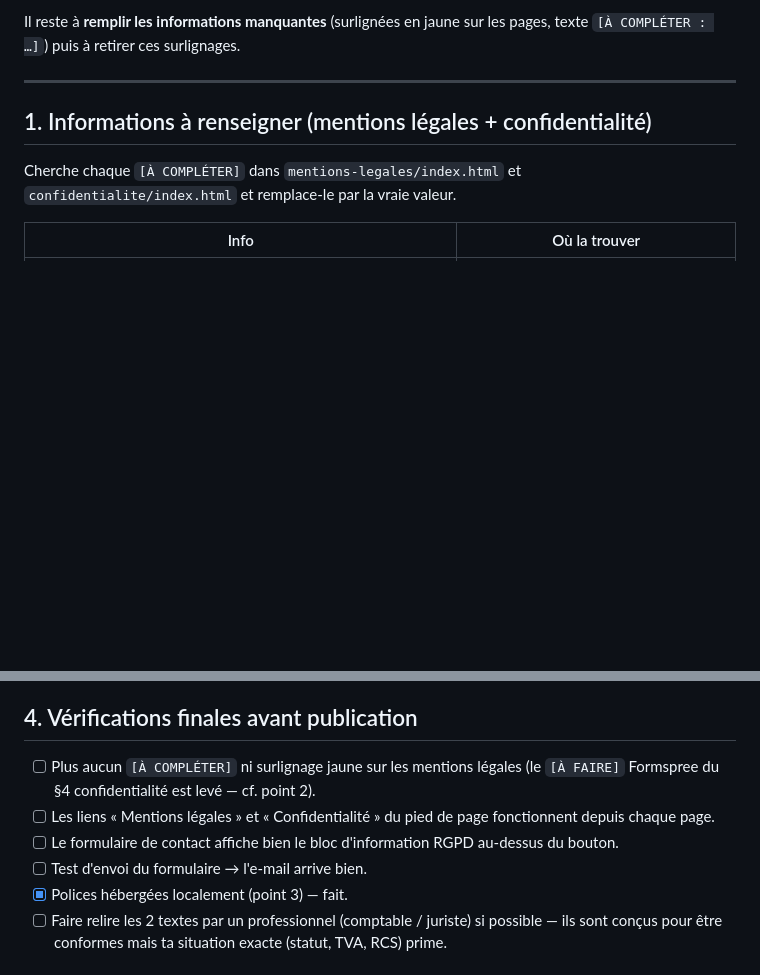
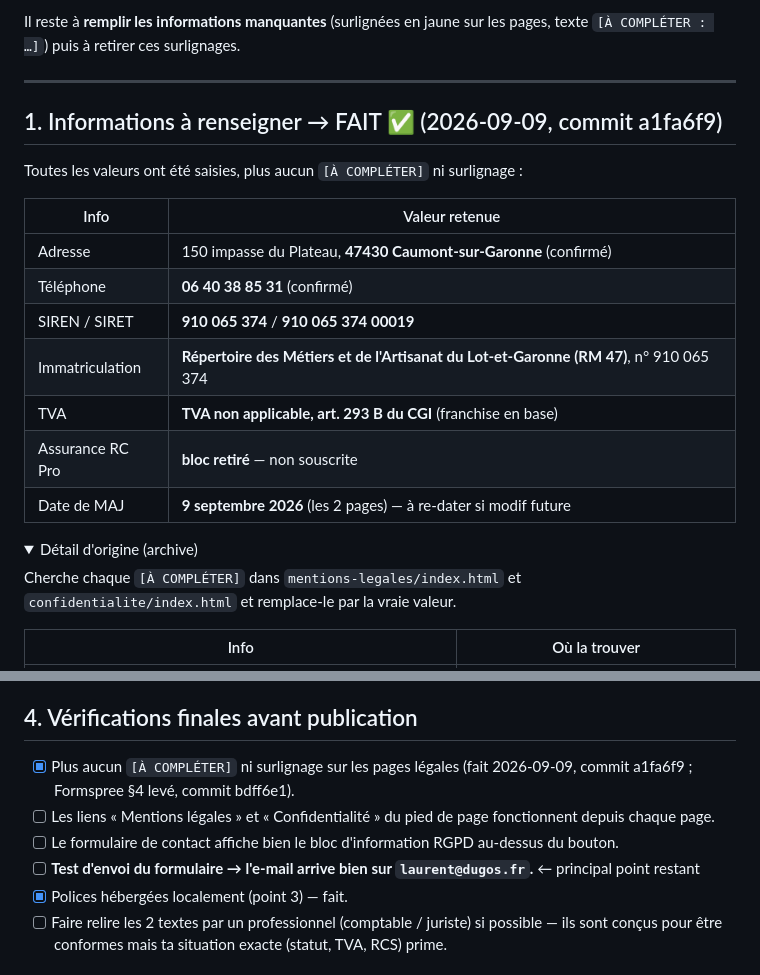
Before and after one commit to clement-gosselin47/dugos-photo, a Markdown page: LEGAL-A-COMPLETER.md, 2 parts joined by grey strips. Rendered like a GitHub page; folded sections open; blank space fills up the shorter version.

Commit message:
docs: LEGAL-A-COMPLETER — marque points 1 et 2 comme faits
Co-Authored-By: Claude Sonnet 5 <noreply@anthropic.com>

```diff
--- a/LEGAL-A-COMPLETER.md
+++ b/LEGAL-A-COMPLETER.md
@@ -9,7 +9,21 @@ pages, texte `[À COMPLÉTER : …]`) puis à retirer ces surlignages.
 
 ---
 
-## 1. Informations à renseigner (mentions légales + confidentialité)
+## 1. Informations à renseigner → FAIT ✅ (2026-09-09, commit a1fa6f9)
+
+Toutes les valeurs ont été saisies, plus aucun `[À COMPLÉTER]` ni surlignage :
+
+| Info | Valeur retenue |
+|---|---|
+| Adresse | 150 impasse du Plateau, **47430 Caumont-sur-Garonne** (confirmé) |
+| Téléphone | **06 40 38 85 31** (confirmé) |
+| SIREN / SIRET | **910 065 374** / **910 065 374 00019** |
+| Immatriculation | **Répertoire des Métiers et de l'Artisanat du Lot-et-Garonne (RM 47)**, n° 910 065 374 |
+| TVA | **TVA non applicable, art. 293 B du CGI** (franchise en base) |
+| Assurance RC Pro | **bloc retiré** — non souscrite |
+| Date de MAJ | **9 septembre 2026** (les 2 pages) — à re-dater si modif future |
+
+<details><summary>Détail d'origine (archive)</summary>
 
 Cherche chaque `[À COMPLÉTER]` dans `mentions-legales/index.html` et
 `confidentialite/index.html` et remplace-le par la vraie valeur.
@@ -61,10 +77,10 @@ Pour régénérer les polices un jour (nouvelle graisse, etc.) :
 
 ## 4. Vérifications finales avant publication
 
-- [ ] Plus aucun `[À COMPLÉTER]` ni surlignage jaune sur les mentions légales (le `[À FAIRE]` Formspree du §4 confidentialité est levé — cf. point 2).
+- [x] Plus aucun `[À COMPLÉTER]` ni surlignage sur les pages légales (fait 2026-09-09, commit a1fa6f9 ; Formspree §4 levé, commit bdff6e1).
 - [ ] Les liens « Mentions légales » et « Confidentialité » du pied de page fonctionnent depuis chaque page.
 - [ ] Le formulaire de contact affiche bien le bloc d'information RGPD au-dessus du bouton.
-- [ ] Test d'envoi du formulaire → l'e-mail arrive bien.
+- [ ] **Test d'envoi du formulaire → l'e-mail arrive bien sur `laurent@dugos.fr`.** ← principal point restant
 - [x] Polices hébergées localement (point 3) — fait.
 - [ ] Faire relire les 2 textes par un professionnel (comptable / juriste) si possible — ils sont conçus pour être conformes mais ta situation exacte (statut, TVA, RCS) prime.
 
```
Also changed, not shown: other parts of LEGAL-A-COMPLETER.md (+2 -0 lines).
